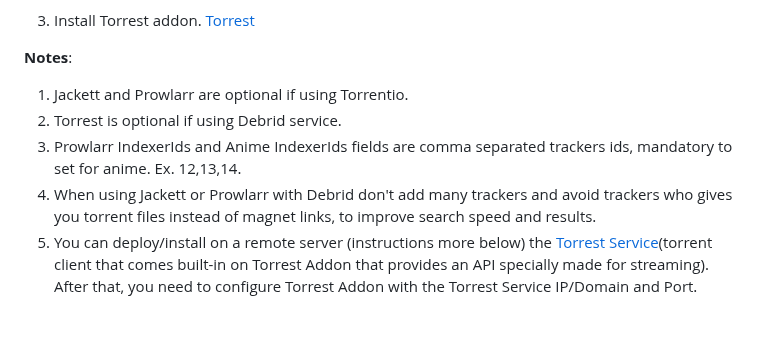
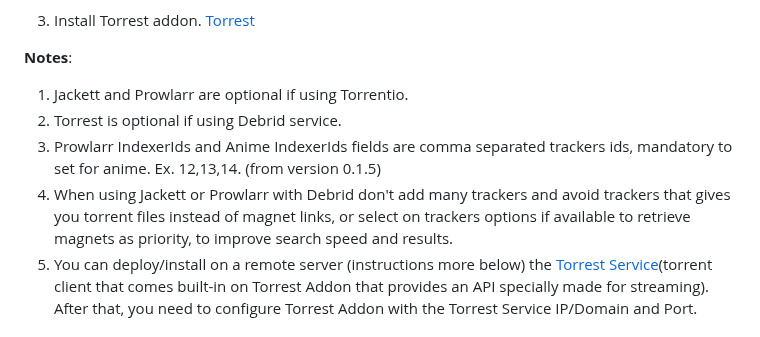
Before and after one commit to Sam-Max/plugin.video.jacktook, a Markdown page: README.md, the part around the change. Drawn GitHub-style.

```diff
--- a/README.md
+++ b/README.md
@@ -45,8 +45,8 @@ You can also install the addon without installing its repository. To do so, get
 **Notes**:
 1. Jackett and Prowlarr are optional if using Torrentio.
 1. Torrest is optional if using Debrid service.
-2. Prowlarr IndexerIds and Anime IndexerIds fields are comma separated trackers ids, mandatory to set for anime. Ex. 12,13,14.
-3. When using Jackett or Prowlarr with Debrid don't add many trackers and avoid trackers who gives you torrent files instead of magnet links, to improve search speed and results.
+2. Prowlarr IndexerIds and Anime IndexerIds fields are comma separated trackers ids, mandatory to set for anime. Ex. 12,13,14. (from version 0.1.5)
+3. When using Jackett or Prowlarr with Debrid don't add many trackers and avoid trackers that gives you torrent files instead of magnet links, or select on trackers options if available to retrieve magnets as priority, to improve search speed and results.
 4. You can deploy/install on a remote server (instructions more below) the [Torrest Service](https://github.com/i96751414/torrest-cpp)(torrent client that comes built-in on Torrest Addon that provides an API specially made for streaming). After that, you need to configure Torrest Addon with the Torrest Service IP/Domain and Port.
 
 ## How to run Jackett service using Docker:
```
